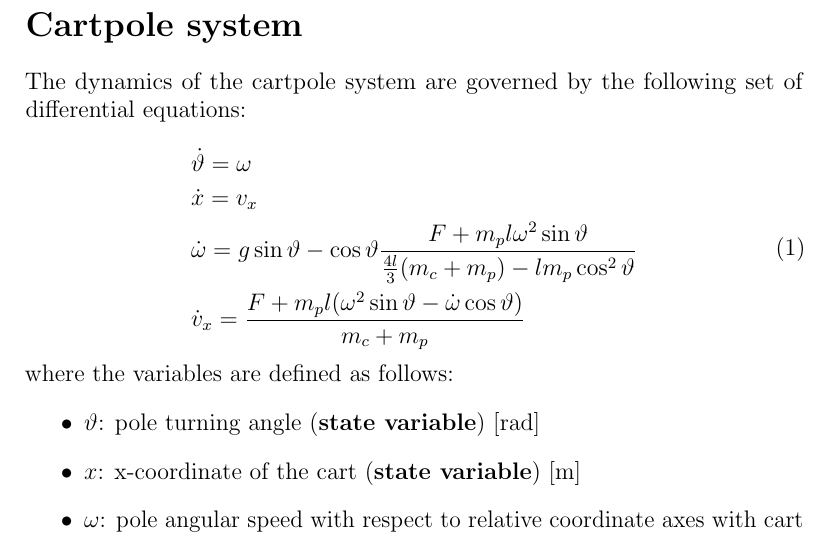
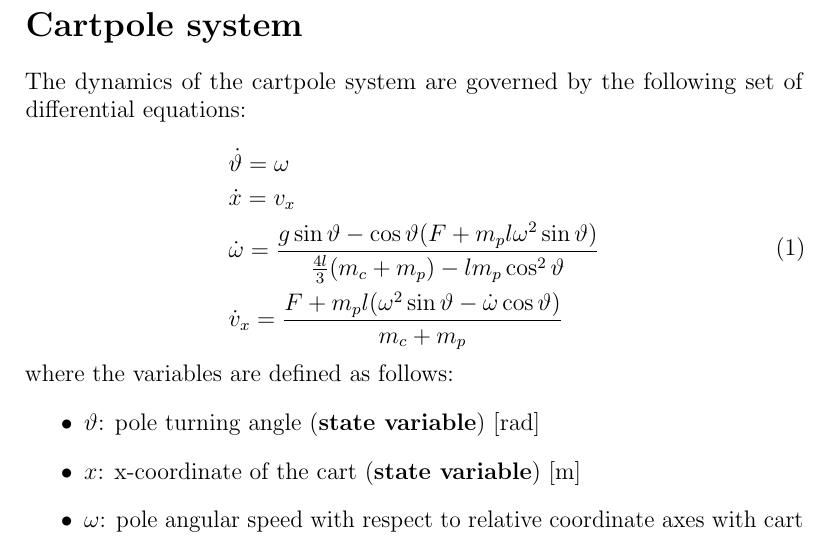
Before and after one commit to mvulf/classedu2024-advctrl, a LaTeX problem sheet (homework/hw1/tex/readme.tex): part of page 1 of 2, cut so that both start at the same text. Compiled offline with pdfLaTeX.

Commit message:
Minor in equation in cartpole system

```diff
--- a/homework/hw1/tex/readme.tex
+++ b/homework/hw1/tex/readme.tex
@@ -28,7 +28,7 @@ The dynamics of the cartpole system are governed by the following set of differe
     \begin{aligned}
         &\dot{\vartheta} =  \omega \\
         &\dot{x} = v_x \\
-        &\dot{\omega} =  g \sin{\vartheta} - \cos{\vartheta}\frac{F + m_p l \omega^2 \sin{\vartheta}}{\frac{4l}{3}(m_c + m_p) - lm_p \cos^2{\vartheta}}\\
+        &\dot{\omega} =  \frac{g \sin{\vartheta} - \cos{\vartheta}(F + m_p l \omega^2 \sin{\vartheta})}{\frac{4l}{3}(m_c + m_p) - lm_p \cos^2{\vartheta}}\\
         &\dot{v}_x = \frac{F + m_p l (\omega ^2 \sin{\vartheta} - \dot{\omega}   \cos{\vartheta})}{m_c + m_p}
     \end{aligned}
 \end{equation}
```
Also changed, not shown: homework/hw1/notes.pdf, homework/hw1/tex/readme.pdf (deleted), 4 other files.
